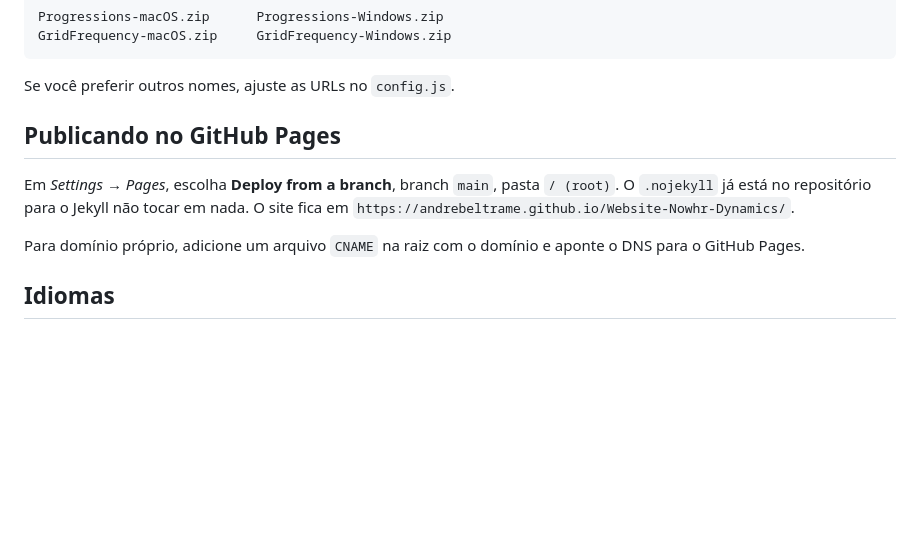
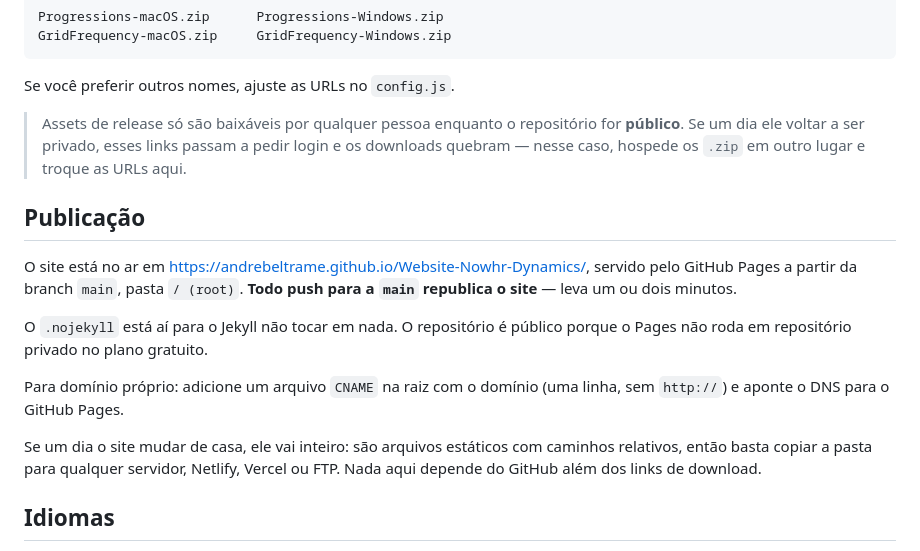
Before and after one commit to andrebeltrame/Website-Nowhr-Dynamics, a Markdown page: README.md, the part around the change. Rendered like a GitHub page; blank space fills up the shorter version.

Commit message:
Say where the site actually lives now
Pages is serving main at the root, so every push republishes. Written down
along with the two things that follow from the repository being public: it has
to stay that way for Pages on the free plan, and release assets stop being
downloadable by anyone the moment it is not.

Co-Authored-By: Claude Opus 5 <noreply@anthropic.com>

```diff
--- a/README.md
+++ b/README.md
@@ -74,14 +74,27 @@ GridFrequency-macOS.zip     GridFrequency-Windows.zip
 
 Se você preferir outros nomes, ajuste as URLs no `config.js`.
 
-## Publicando no GitHub Pages
+> Assets de release só são baixáveis por qualquer pessoa enquanto o repositório
+> for **público**. Se um dia ele voltar a ser privado, esses links passam a
+> pedir login e os downloads quebram — nesse caso, hospede os `.zip` em outro
+> lugar e troque as URLs aqui.
 
-Em *Settings → Pages*, escolha **Deploy from a branch**, branch `main`, pasta
-`/ (root)`. O `.nojekyll` já está no repositório para o Jekyll não tocar em
-nada. O site fica em `https://andrebeltrame.github.io/Website-Nowhr-Dynamics/`.
+## Publicação
 
-Para domínio próprio, adicione um arquivo `CNAME` na raiz com o domínio e
-aponte o DNS para o GitHub Pages.
+O site está no ar em
+<https://andrebeltrame.github.io/Website-Nowhr-Dynamics/>, servido pelo GitHub
+Pages a partir da branch `main`, pasta `/ (root)`. **Todo push para a `main`
+republica o site** — leva um ou dois minutos.
+
+O `.nojekyll` está aí para o Jekyll não tocar em nada. O repositório é público
+porque o Pages não roda em repositório privado no plano gratuito.
+
+Para domínio próprio: adicione um arquivo `CNAME` na raiz com o domínio (uma
+linha, sem `http://`) e aponte o DNS para o GitHub Pages.
+
+Se um dia o site mudar de casa, ele vai inteiro: são arquivos estáticos com
+caminhos relativos, então basta copiar a pasta para qualquer servidor, Netlify,
+Vercel ou FTP. Nada aqui depende do GitHub além dos links de download.
 
 ## Idiomas
 
```
